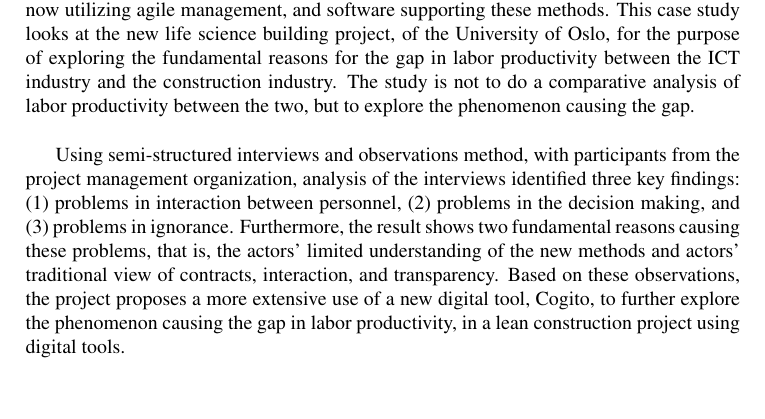
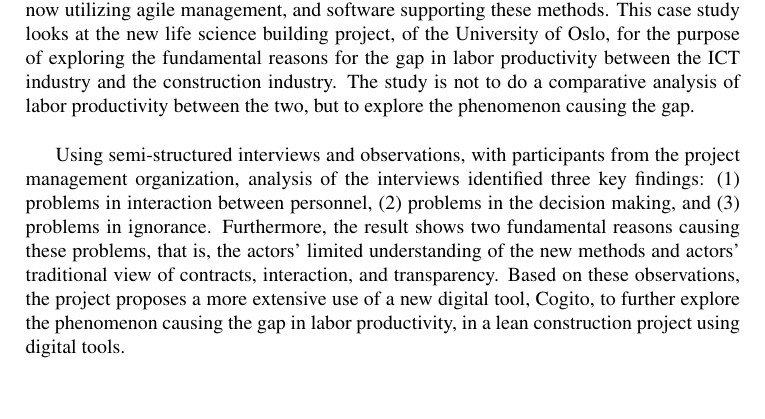
Before and after one commit to bujordet/project-thesis, a LaTeX thesis (main.tex, which reads abstract.tex): part of page 3 of 70, cut so that both start at the same text. Compiled offline with pdfLaTeX.

Commit message:
Final release :bookmark:

```diff
--- a/abstract.tex
+++ b/abstract.tex
@@ -17,6 +17,6 @@ $\\[0.5cm]$
 
 \noindent A primary concern of the construction industry in Norway is the significant decline in labor productivity compared to other on-land industries. Statistics show a relative difference in labor productivity, compared to the ICT industry from the year 2000 up to 2016, of 106.4\%. The research in this project shows a strong correlation in how the construction industry is today and how the software industry was thirty years ago. Both industries are now utilizing agile management, and software supporting these methods. This case study looks at the new life science building project, of the University of Oslo, for the purpose of exploring the fundamental reasons for the gap in labor productivity between the ICT industry and the construction industry. The study is not to do a comparative analysis of labor productivity between the two, but to explore the phenomenon causing the gap.
 
-Using semi-structured interviews and observations method, with participants from the project management organization, analysis of the interviews identified three key findings: (1) problems in interaction between personnel, (2) problems in the decision making, and (3) problems in ignorance. Furthermore, the result shows two fundamental reasons causing these problems, that is, the actors' limited understanding of the new methods and actors' traditional view of contracts, interaction, and transparency. Based on these observations, the project proposes a more extensive use of a new digital tool, Cogito, to further explore the phenomenon causing the gap in labor productivity, in a lean construction project using digital tools.
+Using semi-structured interviews and observations, with participants from the project management organization, analysis of the interviews identified three key findings: (1) problems in interaction between personnel, (2) problems in the decision making, and (3) problems in ignorance. Furthermore, the result shows two fundamental reasons causing these problems, that is, the actors' limited understanding of the new methods and actors' traditional view of contracts, interaction, and transparency. Based on these observations, the project proposes a more extensive use of a new digital tool, Cogito, to further explore the phenomenon causing the gap in labor productivity, in a lean construction project using digital tools.
 
 \clearpage
```
Also changed, not shown: main.pdf.
